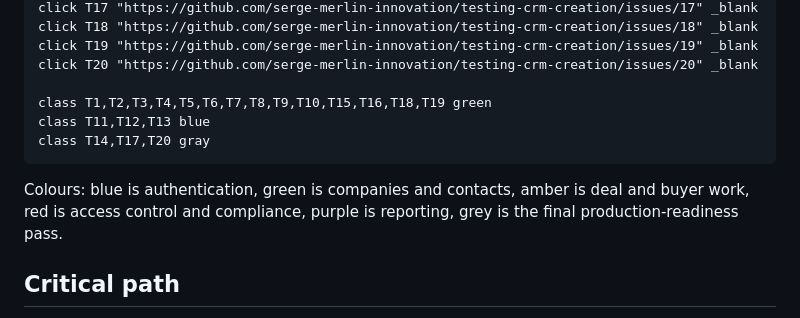
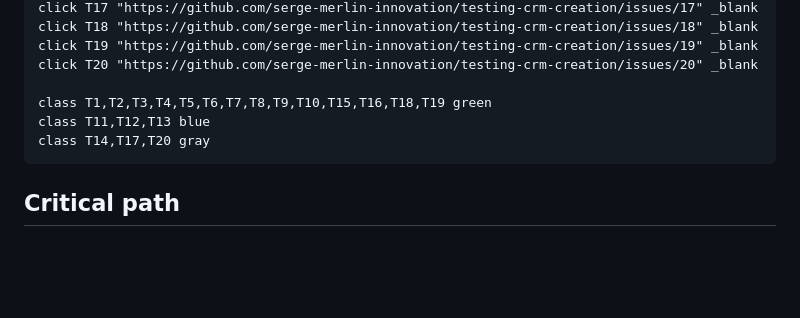
Before and after one commit to serge-merlin-innovation/testing-crm-creation, a Markdown page: docs/ticket-map.md, the part around the change. Drawn GitHub-style; blank space fills up the shorter version.

Commit message:
Refactor ticket-map.md for clarity and formatting
Removed unnecessary blank lines and clarified color coding for categories.

```diff
--- a/docs/ticket-map.md
+++ b/docs/ticket-map.md
@@ -90,8 +90,6 @@ flowchart TD
     class T11,T12,T13 blue
     class T14,T17,T20 gray
 
-Colours: blue is authentication, green is companies and contacts, amber is deal and buyer work, red is access control and compliance, purple is reporting, grey is the final production-readiness pass.
-
 ## Critical path
 
 `#1 → #5 → #6 → #7 → #8 → #9 → #12 → #17 → #20` is the longest chain (9 tickets). Everything else can run alongside it once its blockers close.
```
